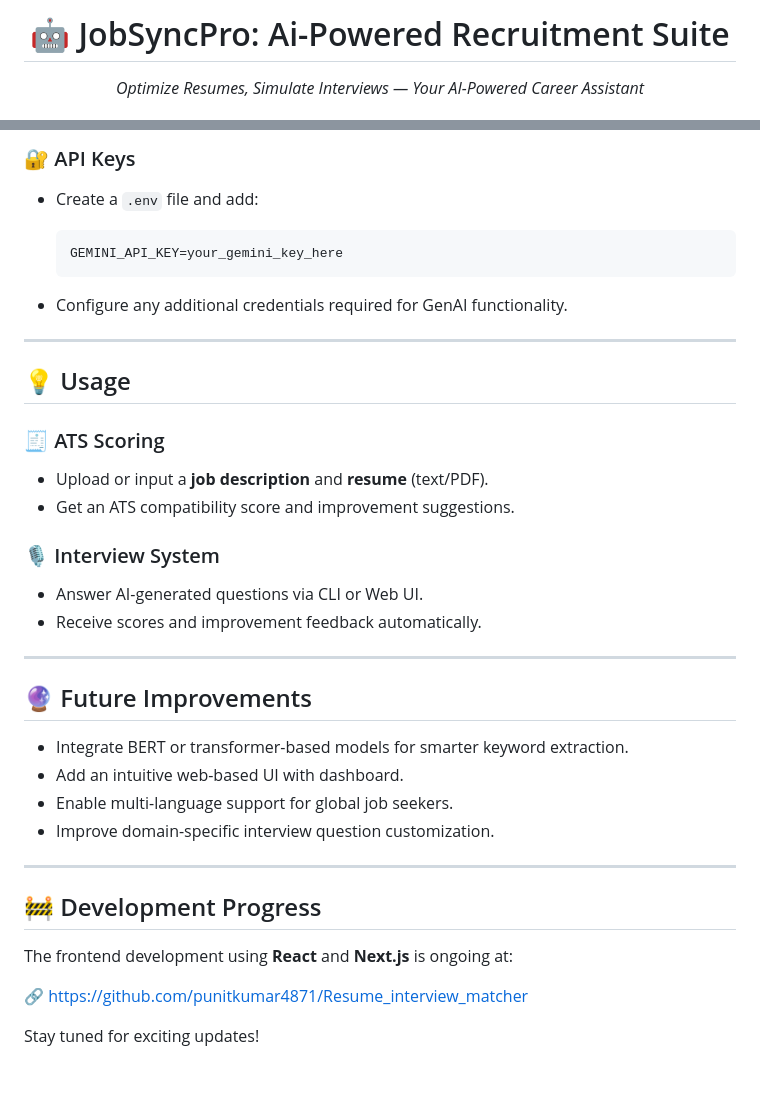
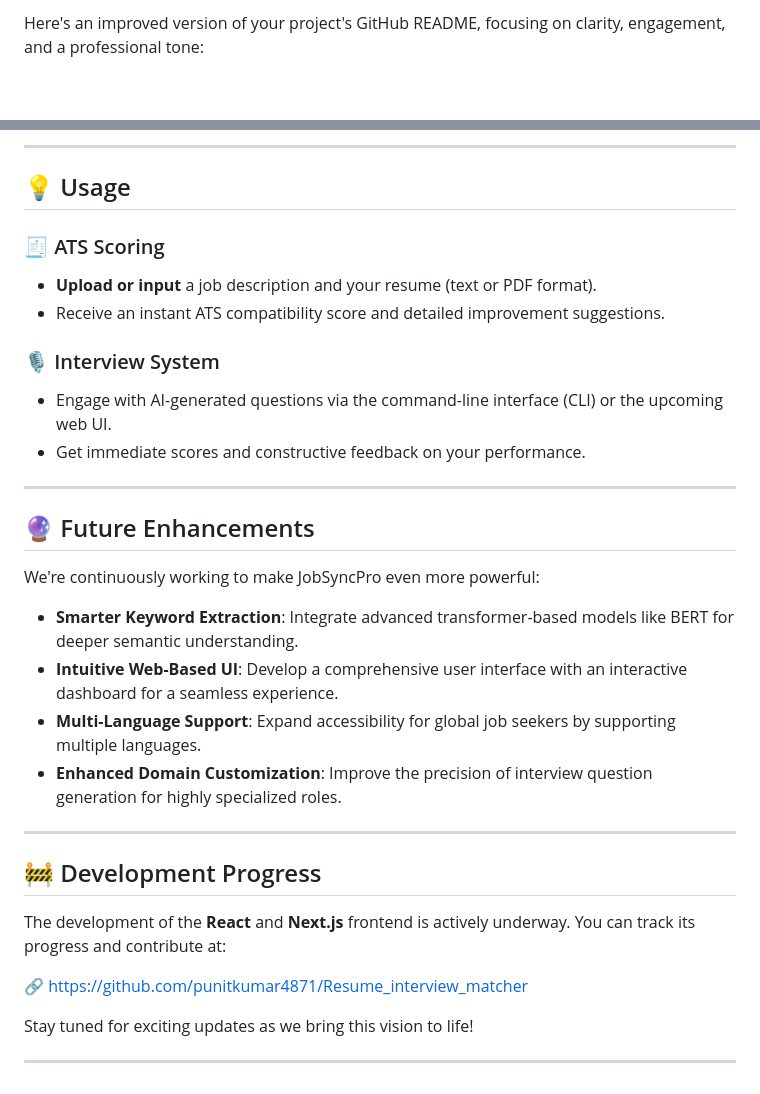
Before and after one commit to yashvisharma1204/JobSyncPro, a Markdown page: README.md, 2 parts joined by grey strips. Drawn GitHub-style; blank space fills up the shorter version.

````diff
--- a/README.md
+++ b/README.md
@@ -1,3 +1,2 @@
-<h1 align="center">🤖 JobSyncPro: Ai-Powered Recruitment Suite</h1>
-<p align="center"><i>Optimize Resumes, Simulate Interviews — Your AI-Powered Career Assistant</i></p>
+Here's an improved version of your project's GitHub README, focusing on clarity, engagement, and a professional tone:
 
@@ -85,42 +109,37 @@ python -m spacy download en_core_web_sm
 
-### 🔐 API Keys
-
-* Create a `.env` file and add:
-
-  ```
-  GEMINI_API_KEY=your_gemini_key_here
-  ```
-* Configure any additional credentials required for GenAI functionality.
-
----
+-----
 
 ## 💡 Usage
 
 ### 🧾 ATS Scoring
 
-* Upload or input a **job description** and **resume** (text/PDF).
-* Get an ATS compatibility score and improvement suggestions.
+  * **Upload or input** a job description and your resume (text or PDF format).
+  * Receive an instant ATS compatibility score and detailed improvement suggestions.
 
 ### 🎙️ Interview System
 
-* Answer AI-generated questions via CLI or Web UI.
-* Receive scores and improvement feedback automatically.
+  * Engage with AI-generated questions via the command-line interface (CLI) or the upcoming web UI.
+  * Get immediate scores and constructive feedback on your performance.
 
----
+-----
 
-## 🔮 Future Improvements
+## 🔮 Future Enhancements
 
-* Integrate BERT or transformer-based models for smarter keyword extraction.
-* Add an intuitive web-based UI with dashboard.
-* Enable multi-language support for global job seekers.
-* Improve domain-specific interview question customization.
+We're continuously working to make JobSyncPro even more powerful:
 
----
+  * **Smarter Keyword Extraction**: Integrate advanced transformer-based models like BERT for deeper semantic understanding.
+  * **Intuitive Web-Based UI**: Develop a comprehensive user interface with an interactive dashboard for a seamless experience.
+  * **Multi-Language Support**: Expand accessibility for global job seekers by supporting multiple languages.
+  * **Enhanced Domain Customization**: Improve the precision of interview question generation for highly specialized roles.
+
+-----
 
 ## 🚧 Development Progress
 
-The frontend development using **React** and **Next.js** is ongoing at:
+The development of the **React** and **Next.js** frontend is actively underway. You can track its progress and contribute at:
 
 🔗 [https://github.com/punitkumar4871/Resume\_interview\_matcher](https://github.com/punitkumar4871/Resume_interview_matcher)
 
-Stay tuned for exciting updates!
+Stay tuned for exciting updates as we bring this vision to life\!
+
+-----
````
Also changed, not shown: other parts of README.md (+76 -51 lines).
